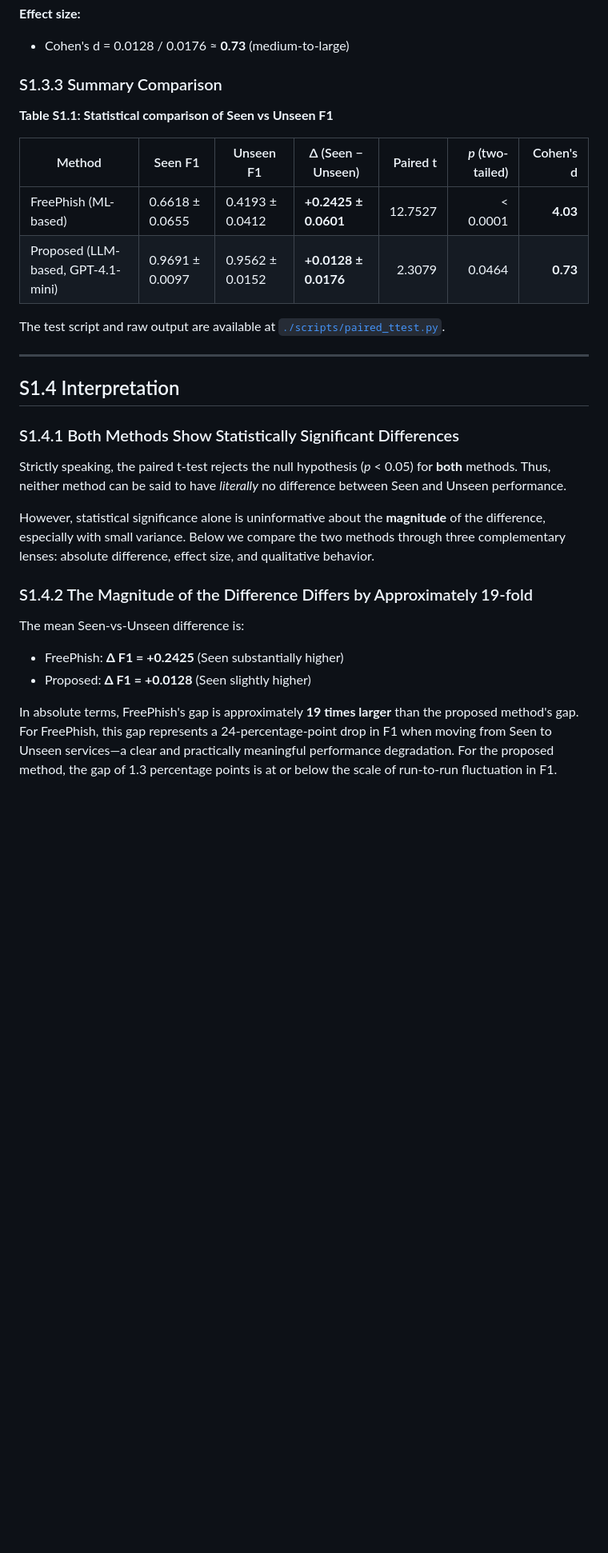
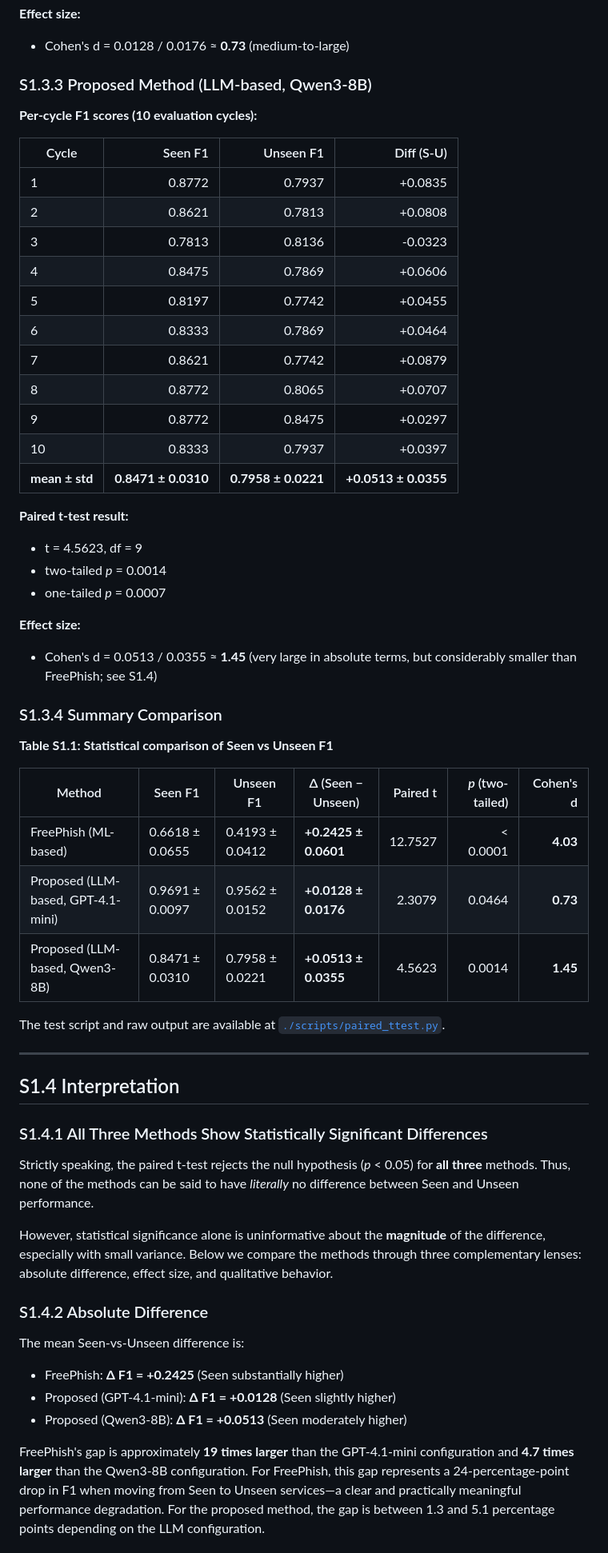
Before and after one commit to INU-SHO/shared-domain-phish-detector, a Markdown page: supplementary/S1_statistical_tests.md, the part around one of its changes. Shown at 80% size. Drawn GitHub-style; blank space fills up the shorter version.

Commit message:
Added Qwen3-8B

```diff
--- a/supplementary/S1_statistical_tests.md
+++ b/supplementary/S1_statistical_tests.md
@@ -154,14 +155,43 @@ Cohen's conventional benchmarks are:
 
 - Cohen's d = 0.0128 / 0.0176 ≈ **0.73** (medium-to-large)
 
-### S1.3.3 Summary Comparison
+### S1.3.3 Proposed Method (LLM-based, Qwen3-8B)
+
+**Per-cycle F1 scores (10 evaluation cycles):**
+
+| Cycle | Seen F1 | Unseen F1 | Diff (S-U) |
+|-------|--------:|----------:|-----------:|
+| 1     |  0.8772 |    0.7937 |    +0.0835 |
+| 2     |  0.8621 |    0.7813 |    +0.0808 |
+| 3     |  0.7813 |    0.8136 |    -0.0323 |
+| 4     |  0.8475 |    0.7869 |    +0.0606 |
+| 5     |  0.8197 |    0.7742 |    +0.0455 |
+| 6     |  0.8333 |    0.7869 |    +0.0464 |
+| 7     |  0.8621 |    0.7742 |    +0.0879 |
+| 8     |  0.8772 |    0.8065 |    +0.0707 |
+| 9     |  0.8772 |    0.8475 |    +0.0297 |
+| 10    |  0.8333 |    0.7937 |    +0.0397 |
+| **mean ± std** | **0.8471 ± 0.0310** | **0.7958 ± 0.0221** | **+0.0513 ± 0.0355** |
+
+**Paired t-test result:**
+
+- t = 4.5623, df = 9
+- two-tailed *p* = 0.0014
+- one-tailed *p* = 0.0007
+
+**Effect size:**
+
+- Cohen's d = 0.0513 / 0.0355 ≈ **1.45** (very large in absolute terms, but considerably smaller than FreePhish; see S1.4)
+
+### S1.3.4 Summary Comparison
 
 **Table S1.1: Statistical comparison of Seen vs Unseen F1**
 
-| Method                        | Seen F1         | Unseen F1       | Δ (Seen − Unseen) | Paired t   | *p* (two-tailed) | Cohen's d  |
-|-------------------------------|-----------------|-----------------|-------------------|-----------:|-----------------:|-----------:|
-| FreePhish (ML-based)          | 0.6618 ± 0.0655 | 0.4193 ± 0.0412 | **+0.2425 ± 0.0601** |    12.7527 |        < 0.0001  | **4.03**   |
-| Proposed (LLM-based, GPT-4.1-mini) | 0.9691 ± 0.0097 | 0.9562 ± 0.0152 | **+0.0128 ± 0.0176** |     2.3079 |          0.0464  | **0.73**   |
+| Method                              | Seen F1         | Unseen F1       | Δ (Seen − Unseen)    | Paired t   | *p* (two-tailed) | Cohen's d  |
+|-------------------------------------|-----------------|-----------------|----------------------|-----------:|-----------------:|-----------:|
+| FreePhish (ML-based)                | 0.6618 ± 0.0655 | 0.4193 ± 0.0412 | **+0.2425 ± 0.0601** |    12.7527 |        < 0.0001  | **4.03**   |
+| Proposed (LLM-based, GPT-4.1-mini)  | 0.9691 ± 0.0097 | 0.9562 ± 0.0152 | **+0.0128 ± 0.0176** |     2.3079 |          0.0464  | **0.73**   |
+| Proposed (LLM-based, Qwen3-8B)      | 0.8471 ± 0.0310 | 0.7958 ± 0.0221 | **+0.0513 ± 0.0355** |     4.5623 |          0.0014  | **1.45**   |
 
 The test script and raw output are available at
 [`./scripts/paired_ttest.py`](./scripts/paired_ttest.py).
@@ -170,29 +200,31 @@ The test script and raw output are available at
 
 ## S1.4 Interpretation
 
-### S1.4.1 Both Methods Show Statistically Significant Differences
+### S1.4.1 All Three Methods Show Statistically Significant Differences
 
 Strictly speaking, the paired t-test rejects the null hypothesis
-(*p* < 0.05) for **both** methods. Thus, neither method can be said
-to have *literally* no difference between Seen and Unseen
+(*p* < 0.05) for **all three** methods. Thus, none of the methods can
+be said to have *literally* no difference between Seen and Unseen
 performance.
 
 However, statistical significance alone is uninformative about the
 **magnitude** of the difference, especially with small variance.
-Below we compare the two methods through three complementary lenses:
+Below we compare the methods through three complementary lenses:
 absolute difference, effect size, and qualitative behavior.
 
-### S1.4.2 The Magnitude of the Difference Differs by Approximately 19-fold
+### S1.4.2 Absolute Difference
 
 The mean Seen-vs-Unseen difference is:
 
-- FreePhish: **Δ F1 = +0.2425** (Seen substantially higher)
-- Proposed: **Δ F1 = +0.0128** (Seen slightly higher)
+- FreePhish:                  **Δ F1 = +0.2425** (Seen substantially higher)
+- Proposed (GPT-4.1-mini):    **Δ F1 = +0.0128** (Seen slightly higher)
+- Proposed (Qwen3-8B):        **Δ F1 = +0.0513** (Seen moderately higher)
 
-In absolute terms, FreePhish's gap is approximately **19 times
-larger** than the proposed method's gap. For FreePhish, this gap
-represents a 24-percentage-point drop in F1 when moving from Seen
-to Unseen services—a clear and practically meaningful performance
-degradation. For the proposed method, the gap of 1.3 percentage
-points is at or below the scale of run-to-run fluctuation in F1.
+FreePhish's gap is approximately **19 times larger** than the
+GPT-4.1-mini configuration and **4.7 times larger** than the
+Qwen3-8B configuration. For FreePhish, this gap represents a
+24-percentage-point drop in F1 when moving from Seen to Unseen
+services—a clear and practically meaningful performance
+degradation. For the proposed method, the gap is between 1.3 and
+5.1 percentage points depending on the LLM configuration.
 
```
Also changed, not shown: other parts of supplementary/S1_statistical_tests.md (+88 -54 lines).
